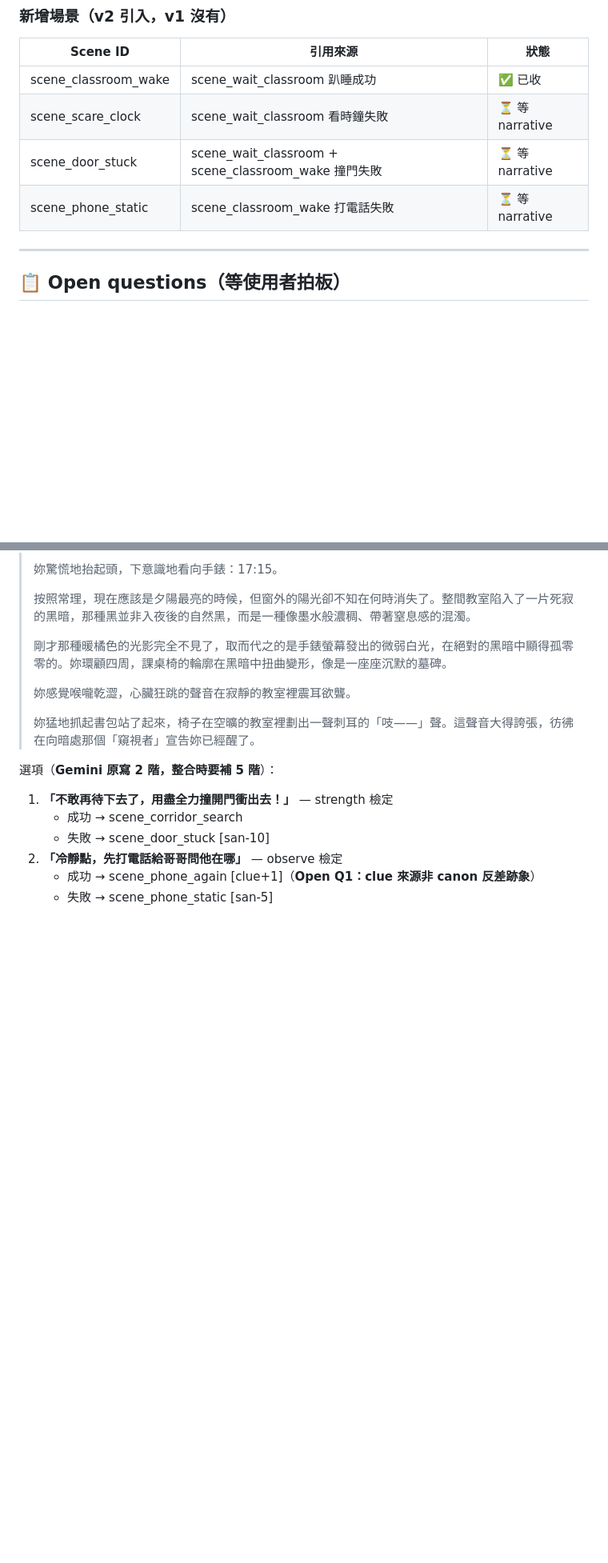
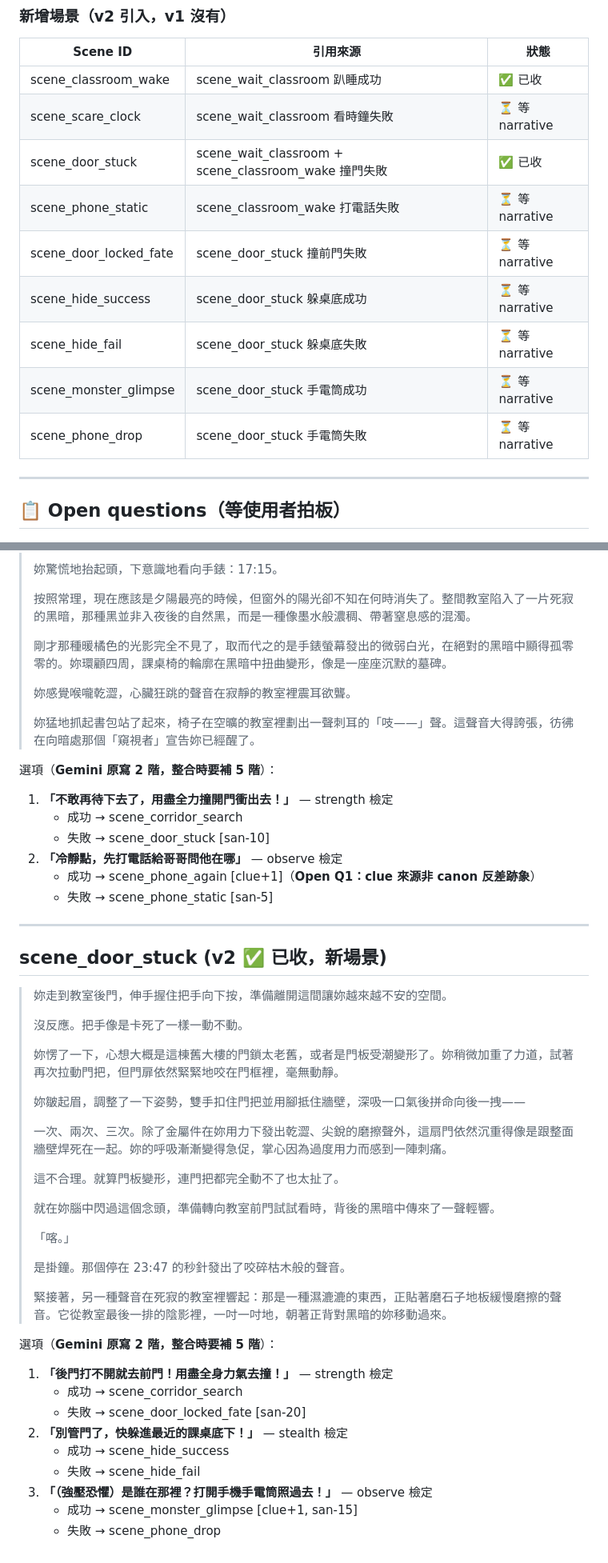
Before and after one commit to blackwing04/mobile-games, a Markdown page: docs/scenarios/ch02_school_v2_draft.md, 2 parts joined by grey strips. Shown at 80% size. GitHub-like rendering; blank space fills up the shorter version.

Commit message:
draft(ch02): 收 scene_door_stuck 進 v2 累積區

```diff
--- a/docs/scenarios/ch02_school_v2_draft.md
+++ b/docs/scenarios/ch02_school_v2_draft.md
@@ -32,8 +32,13 @@
 |----------|---------|------|
 | scene_classroom_wake | scene_wait_classroom 趴睡成功 | ✅ 已收 |
 | scene_scare_clock | scene_wait_classroom 看時鐘失敗 | ⏳ 等 narrative |
-| scene_door_stuck | scene_wait_classroom + scene_classroom_wake 撞門失敗 | ⏳ 等 narrative |
+| scene_door_stuck | scene_wait_classroom + scene_classroom_wake 撞門失敗 | ✅ 已收 |
 | scene_phone_static | scene_classroom_wake 打電話失敗 | ⏳ 等 narrative |
+| scene_door_locked_fate | scene_door_stuck 撞前門失敗 | ⏳ 等 narrative |
+| scene_hide_success | scene_door_stuck 躲桌底成功 | ⏳ 等 narrative |
+| scene_hide_fail | scene_door_stuck 躲桌底失敗 | ⏳ 等 narrative |
+| scene_monster_glimpse | scene_door_stuck 手電筒成功 | ⏳ 等 narrative |
+| scene_phone_drop | scene_door_stuck 手電筒失敗 | ⏳ 等 narrative |
 
 ---
 
@@ -128,3 +133,39 @@
 2. **「冷靜點，先打電話給哥哥問他在哪」** — observe 檢定
    - 成功 → scene_phone_again [clue+1]（**Open Q1：clue 來源非 canon 反差跡象**）
    - 失敗 → scene_phone_static [san-5]
+
+---
+
+## scene_door_stuck (v2 ✅ 已收，新場景)
+
+> 妳走到教室後門，伸手握住把手向下按，準備離開這間讓妳越來越不安的空間。
+>
+> 沒反應。把手像是卡死了一樣一動不動。
+>
+> 妳愣了一下，心想大概是這棟舊大樓的門鎖太老舊，或者是門板受潮變形了。妳稍微加重了力道，試著再次拉動門把，但門扉依然緊緊地咬在門框裡，毫無動靜。
+>
+> 妳皺起眉，調整了一下姿勢，雙手扣住門把並用腳抵住牆壁，深吸一口氣後拼命向後一拽——
+>
+> 一次、兩次、三次。除了金屬件在妳用力下發出乾澀、尖銳的磨擦聲外，這扇門依然沉重得像是跟整面牆壁焊死在一起。妳的呼吸漸漸變得急促，掌心因為過度用力而感到一陣刺痛。
+>
+> 這不合理。就算門板變形，連門把都完全動不了也太扯了。
+>
+> 就在妳腦中閃過這個念頭，準備轉向教室前門試試看時，背後的黑暗中傳來了一聲輕響。
+>
+> 「喀。」
+>
+> 是掛鐘。那個停在 23:47 的秒針發出了咬碎枯木般的聲音。
+>
+> 緊接著，另一種聲音在死寂的教室裡響起：那是一種濕漉漉的東西，正貼著磨石子地板緩慢磨擦的聲音。它從教室最後一排的陰影裡，一吋一吋地，朝著正背對黑暗的妳移動過來。
+
+選項（**Gemini 原寫 2 階，整合時要補 5 階**）：
+
+1. **「後門打不開就去前門！用盡全身力氣去撞！」** — strength 檢定
+   - 成功 → scene_corridor_search
+   - 失敗 → scene_door_locked_fate [san-20]
+2. **「別管門了，快躲進最近的課桌底下！」** — stealth 檢定
+   - 成功 → scene_hide_success
+   - 失敗 → scene_hide_fail
+3. **「（強壓恐懼）是誰在那裡？打開手機手電筒照過去！」** — observe 檢定
+   - 成功 → scene_monster_glimpse [clue+1, san-15]
+   - 失敗 → scene_phone_drop
```
